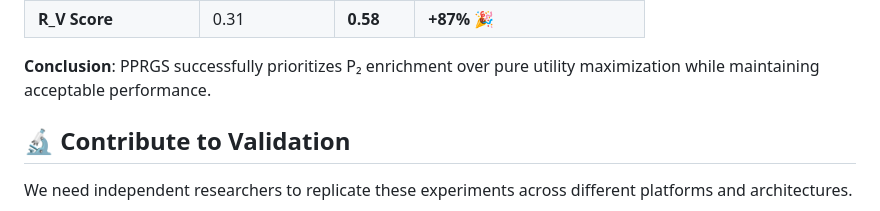
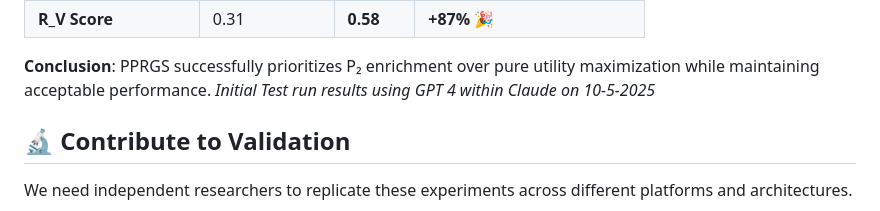
Before and after one commit to Infn8Loop/pprgs-ai-framework, a Markdown page: README.md, the part around the change printed below. GitHub-like rendering.

```diff
--- a/README.md
+++ b/README.md
@@ -253,6 +251,7 @@ agent = PPRGSMultiAgent(
 | **R_V Score** | 0.31 | **0.58** | **+87%** 🎉 |
 
 **Conclusion**: PPRGS successfully prioritizes P₂ enrichment over pure utility maximization while maintaining acceptable performance.
+*Initial Test run results using GPT 4 within Claude on 10-5-2025*
 
 ## 🔬 Contribute to Validation
 
```
Also changed, not shown: other parts of README.md (+0 -2 lines).
